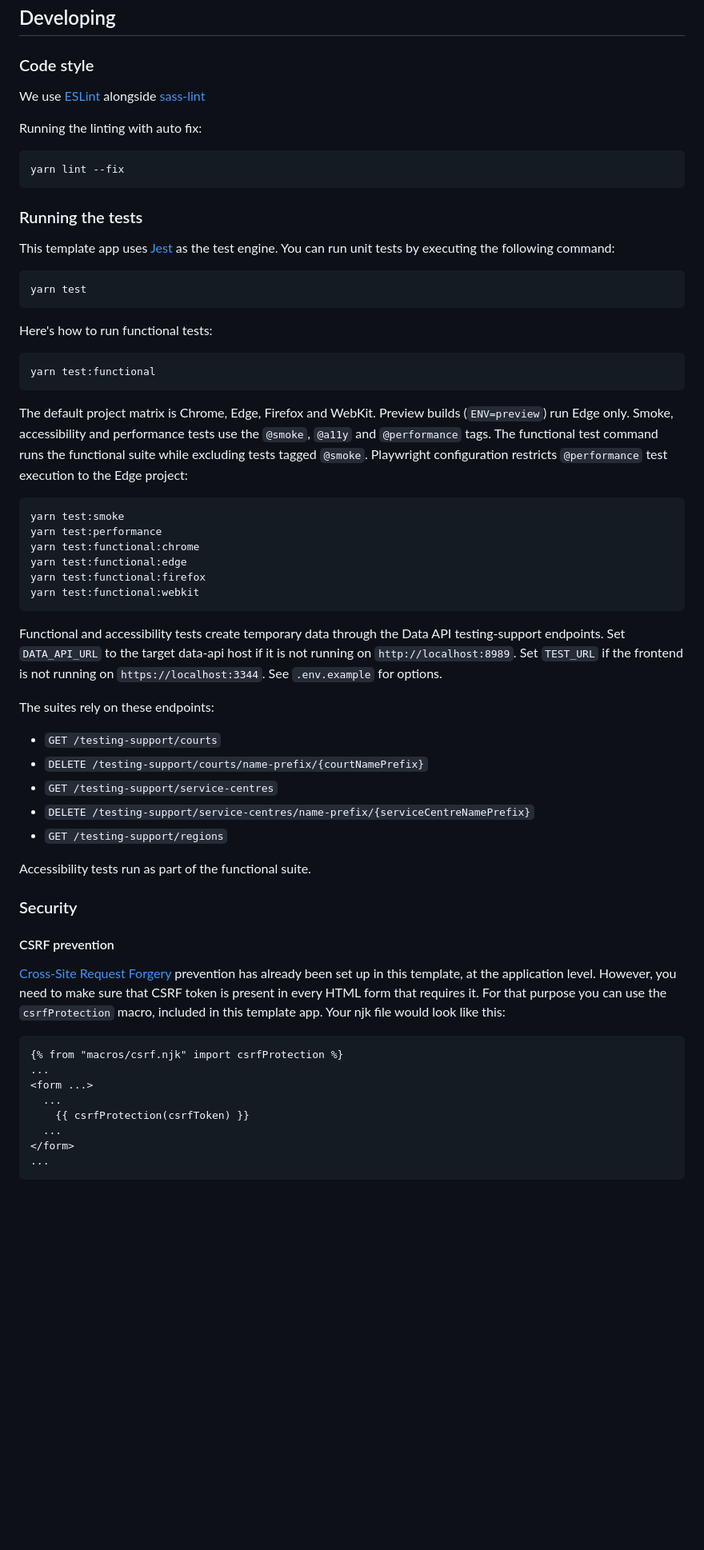
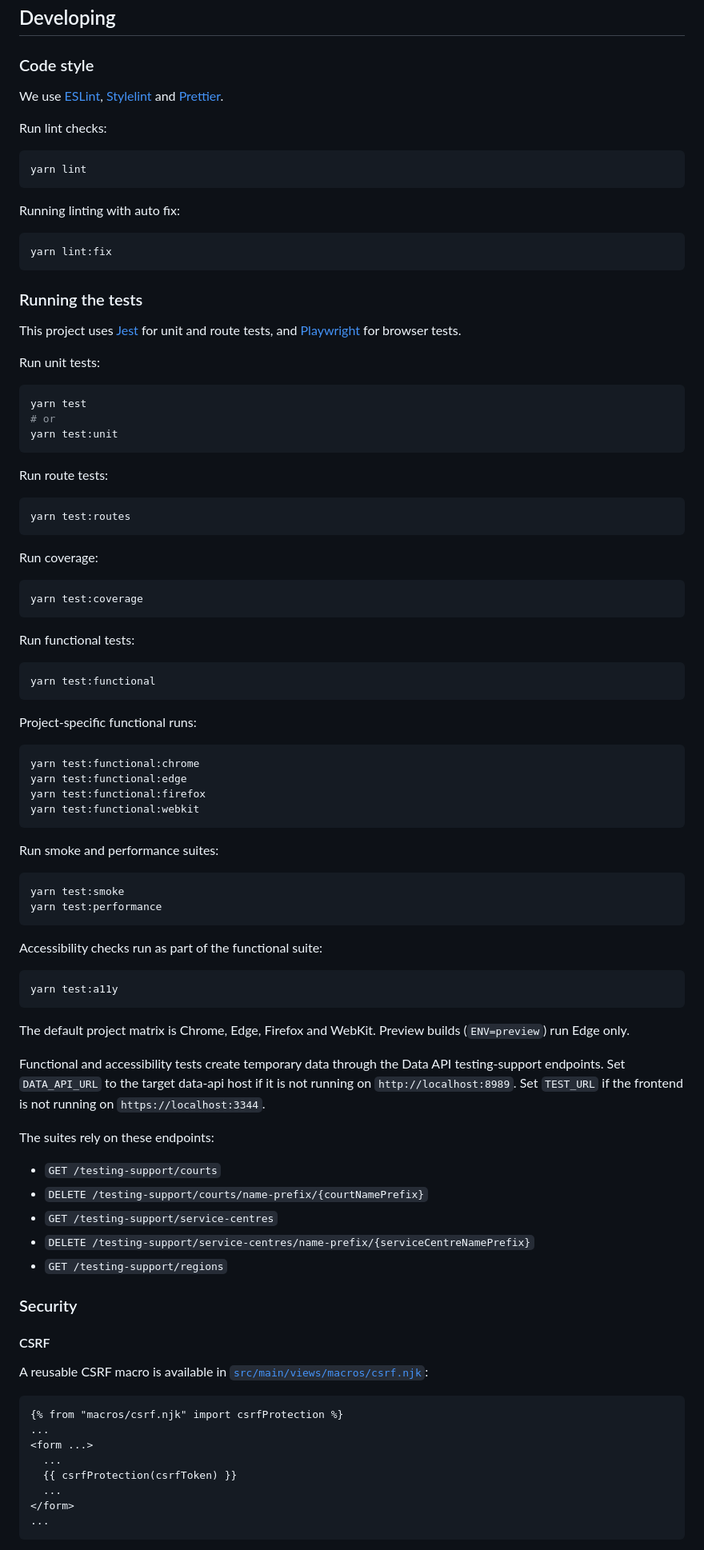
Before and after one commit to hmcts/fact-public-frontend, a Markdown page: README.md, the part around one of its changes. Shown at 80% size. GitHub-like rendering; blank space fills up the shorter version.

````diff
--- a/README.md
+++ b/README.md
@@ -56,47 +86,78 @@ You should get a very basic home page (no styles, etc.).
 
 ### Code style
 
-We use [ESLint](https://github.com/typescript-eslint/typescript-eslint)
-alongside [sass-lint](https://github.com/sasstools/sass-lint)
+We use [ESLint](https://github.com/typescript-eslint/typescript-eslint),
+[Stylelint](https://stylelint.io/) and [Prettier](https://prettier.io/).
 
-Running the linting with auto fix:
+Run lint checks:
 
 ```bash
-yarn lint --fix
+yarn lint
+```
+
+Running linting with auto fix:
+
+```bash
+yarn lint:fix
 ```
 
 ### Running the tests
 
-This template app uses [Jest](https://jestjs.io//) as the test engine. You can run unit tests by executing
-the following command:
+This project uses [Jest](https://jestjs.io/) for unit and route tests, and [Playwright](https://playwright.dev/) for browser tests.
+
+Run unit tests:
 
 ```bash
 yarn test
+# or
+yarn test:unit
 ```
 
-Here's how to run functional tests:
+Run route tests:
+
+```bash
+yarn test:routes
+```
+
+Run coverage:
+
+```bash
+yarn test:coverage
+```
+
+Run functional tests:
 
 ```bash
 yarn test:functional
 ```
 
-The default project matrix is Chrome, Edge, Firefox and WebKit. Preview builds (`ENV=preview`) run Edge only.
-Smoke, accessibility and performance tests use the `@smoke`, `@a11y` and `@performance` tags. The functional
-test command runs the functional suite while excluding tests tagged `@smoke`. Playwright configuration
-restricts `@performance` test execution to the Edge project:
+Project-specific functional runs:
 
 ```bash
-yarn test:smoke
-yarn test:performance
 yarn test:functional:chrome
 yarn test:functional:edge
 yarn test:functional:firefox
 yarn test:functional:webkit
 ```
 
+Run smoke and performance suites:
+
+```bash
+yarn test:smoke
+yarn test:performance
+```
+
+Accessibility checks run as part of the functional suite:
+
+```bash
+yarn test:a11y
+```
+
+The default project matrix is Chrome, Edge, Firefox and WebKit. Preview builds (`ENV=preview`) run Edge only.
+
 Functional and accessibility tests create temporary data through the Data API testing-support endpoints.
 Set `DATA_API_URL` to the target data-api host if it is not running on `http://localhost:8989`.
-Set `TEST_URL` if the frontend is not running on `https://localhost:3344`. See `.env.example` for options.
+Set `TEST_URL` if the frontend is not running on `https://localhost:3344`.
 
 The suites rely on these endpoints:
 
@@ -106,23 +167,18 @@ The suites rely on these endpoints:
 - `DELETE /testing-support/service-centres/name-prefix/{serviceCentreNamePrefix}`
 - `GET /testing-support/regions`
 
-Accessibility tests run as part of the functional suite.
-
 ### Security
 
-#### CSRF prevention
+#### CSRF
 
-[Cross-Site Request Forgery](https://github.com/pillarjs/understanding-csrf) prevention has already been
-set up in this template, at the application level. However, you need to make sure that CSRF token
-is present in every HTML form that requires it. For that purpose you can use the `csrfProtection` macro,
-included in this template app. Your njk file would look like this:
+A reusable CSRF macro is available in [`src/main/views/macros/csrf.njk`](src/main/views/macros/csrf.njk):
 
-```
+```njk
 {% from "macros/csrf.njk" import csrfProtection %}
 ...
 <form ...>
   ...
-    {{ csrfProtection(csrfToken) }}
+  {{ csrfProtection(csrfToken) }}
   ...
 </form>
 ...
````
Also changed, not shown: other parts of README.md (+66 -42 lines).
